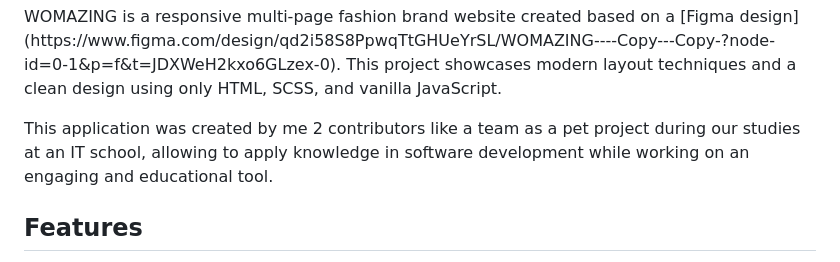
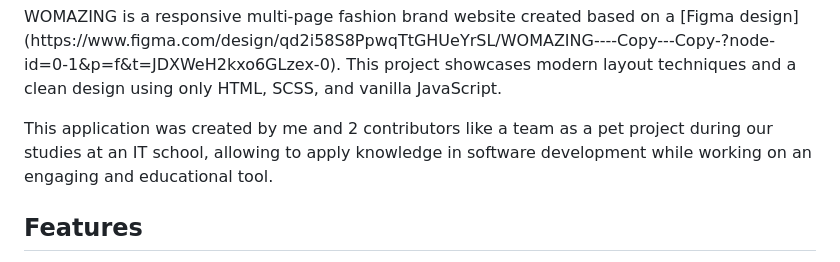
Before and after one commit to AsyaAir/89-JS-3_Project, a Markdown page: README.md, the part around the change. GitHub-like rendering.

```diff
--- a/README.md
+++ b/README.md
@@ -21,7 +21,7 @@ This project showcases modern layout techniques and a clean design using only HT
 
   </p>
   <p>
-    This application was created by me 2 сontributors like a team as a pet project during our studies at an IT school, allowing to apply knowledge in software development while working on an engaging and educational tool.
+    This application was created by me and 2 сontributors like a team as a pet project during our studies at an IT school, allowing to apply knowledge in software development while working on an engaging and educational tool.
   </p>
 
   <h2 id="features">Features</h2>
```
